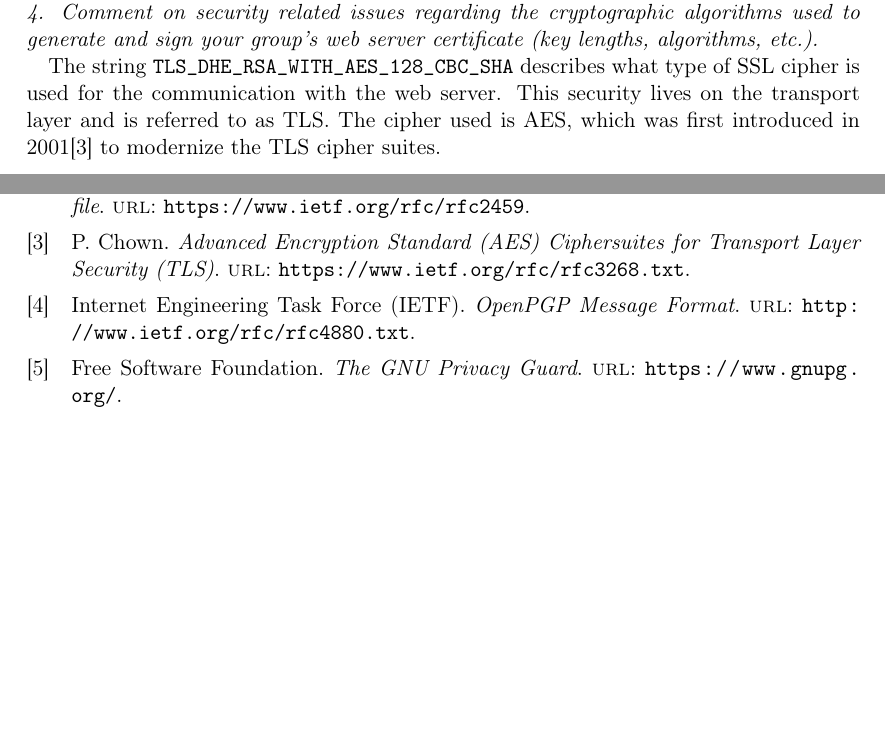
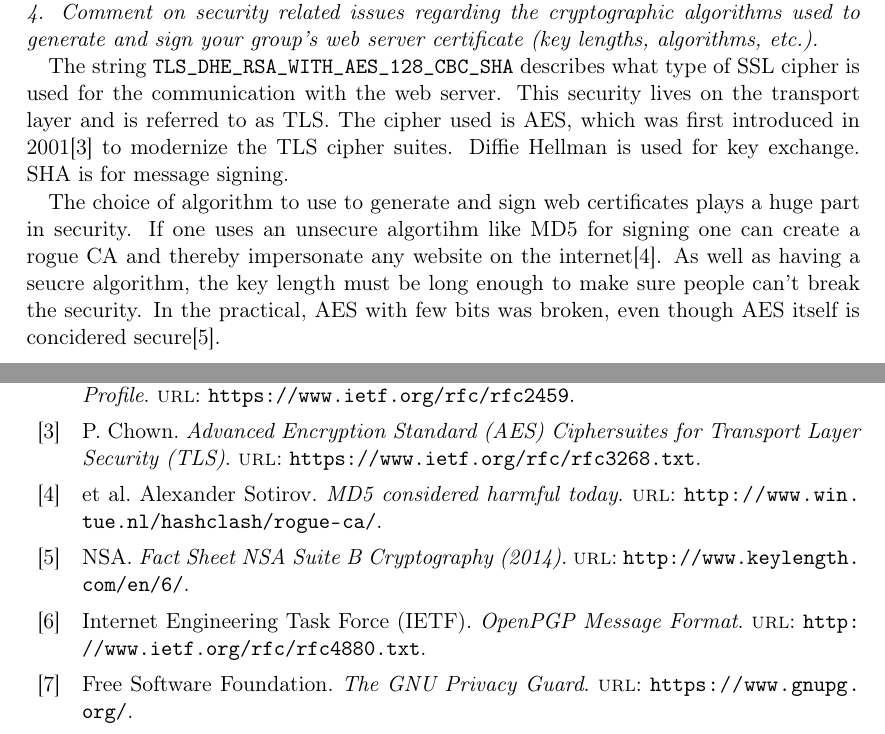
Before and after one commit to cristeahub/infosik-lab, a LaTeX document (report/report.tex, which reads report/answers.tex): two parts of pages 2 and 6 of 7, joined at a grey line, cut so that both start at the same text, the shorter picture padded with empty space. Compiled offline with pdfLaTeX.

Commit message:
Finish up part II of Q2

```diff
--- a/report/answers.tex
+++ b/report/answers.tex
@@ -18,8 +18,13 @@ Therefore, the public key certificate is only valid for entities having accepted
 The string \verb/TLS_DHE_RSA_WITH_AES_128_CBC_SHA/ describes what type of SSL cipher is used for the communication with the web server.
 This security lives on the transport layer and is referred to as TLS.
 The cipher used is AES, which was first introduced in 2001\cite{rfc3268} to modernize the TLS cipher suites.
+Diffie Hellman is used for key exchange.
+SHA is for message signing.
 
-
+The choice of algorithm to use to generate and sign web certificates plays a huge part in security.
+If one uses an unsecure algortihm like MD5 for signing one can create a rogue CA and thereby impersonate any website on the internet\cite{md5-harmful}.
+As well as having a seucre algorithm, the key length must be long enough to make sure people can't break the security.
+In the practical, AES with few bits was broken, even though AES itself is concidered secure\cite{nsa-secure}.
 
 \paragraph{}
 \textbf{Q3:}
```
Also changed, not shown: report/bibtexlibs.bib (+12 -0 lines).
